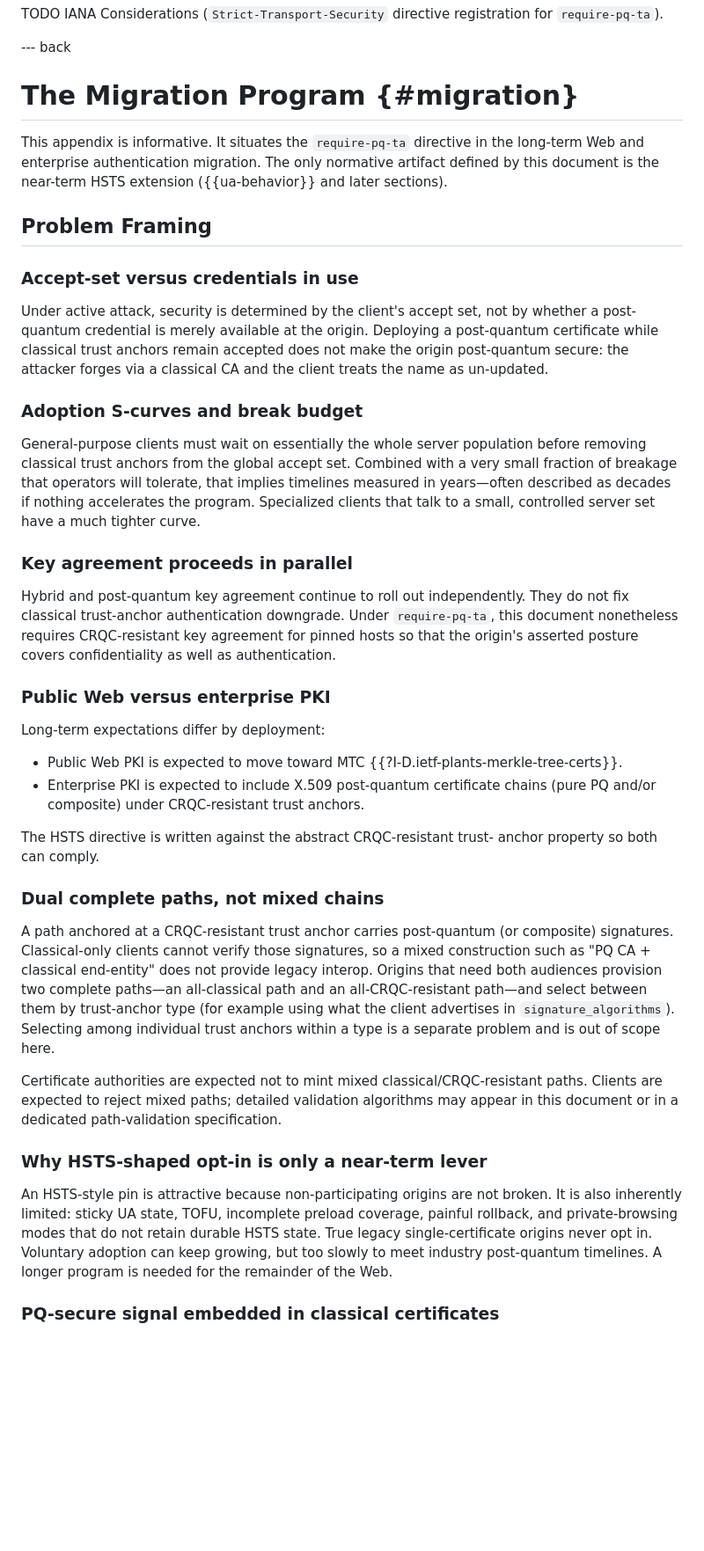
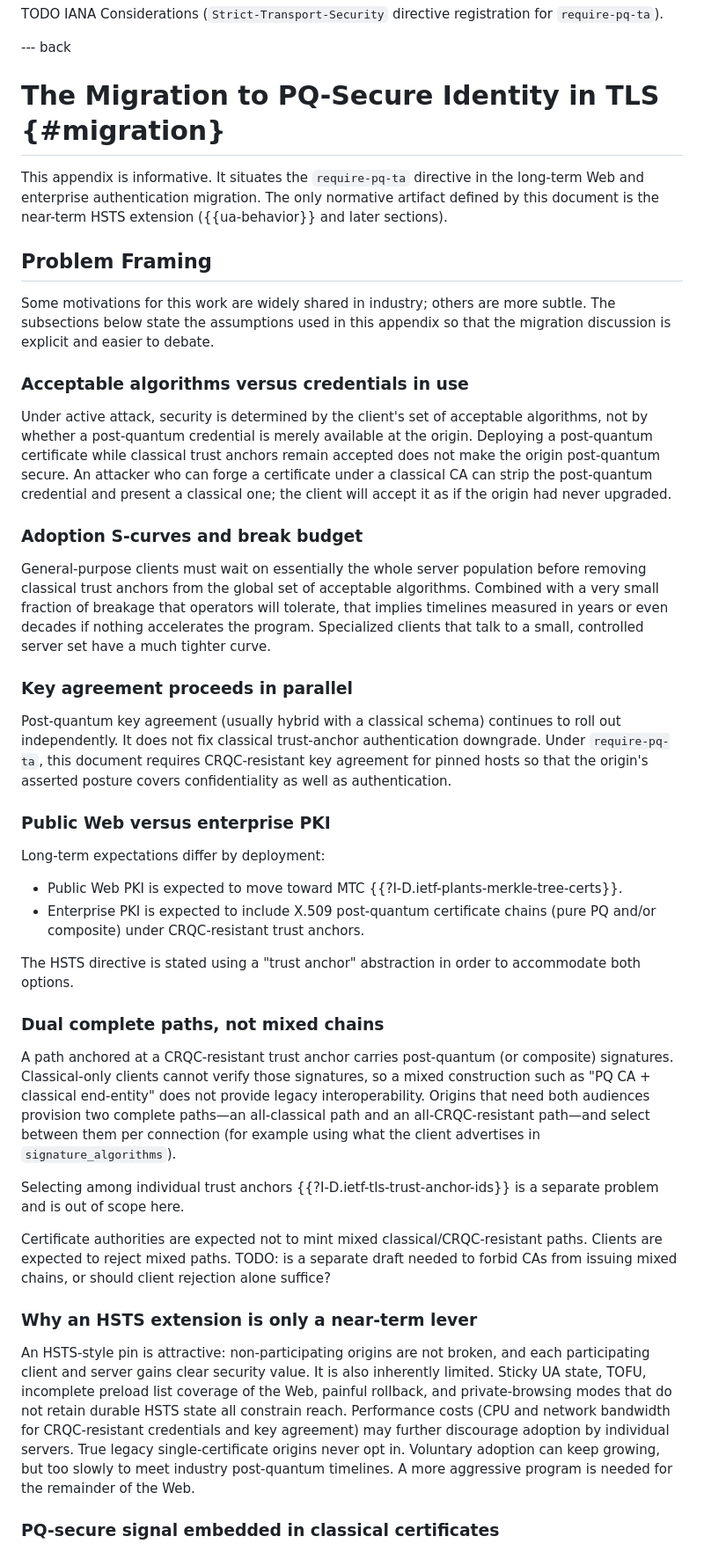
Before and after one commit to yaronf/draft-sheffer-tls-pq-hsts, a Markdown page: draft-sheffer-tls-pq-hsts.md, the part around one of its changes. Shown at 88% size. GitHub-like rendering; blank space fills up the shorter version.

```diff
--- a/draft-sheffer-tls-pq-hsts.md
+++ b/draft-sheffer-tls-pq-hsts.md
@@ -296,7 +315,7 @@ registration for `require-pq-ta`).</cref>
 
 --- back
 
-# The Migration Program {#migration}
+# The Migration to PQ-Secure Identity in TLS {#migration}
 
 This appendix is informative. It situates the `require-pq-ta` directive
 in the long-term Web and enterprise authentication migration. The only
@@ -305,28 +324,35 @@ extension ({{ua-behavior}} and later sections).
 
 ## Problem Framing
 
-### Accept-set versus credentials in use
+Some motivations for this work are widely shared in industry; others are
+more subtle. The subsections below state the assumptions used in this
+appendix so that the migration discussion is explicit and easier to
+debate.
 
-Under active attack, security is determined by the client's accept set,
+### Acceptable algorithms versus credentials in use
+
+Under active attack, security is determined by the client's set of acceptable algorithms,
 not by whether a post-quantum credential is merely available at the origin.
 Deploying a post-quantum certificate while classical trust anchors remain
-accepted does not make the origin post-quantum secure: the attacker forges
-via a classical CA and the client treats the name as un-updated.
+accepted does not make the origin post-quantum secure. An attacker who can
+forge a certificate under a classical CA can strip the post-quantum
+credential and present a classical one; the client will accept it as if the
+origin had never upgraded.
 
 ### Adoption S-curves and break budget
 
 General-purpose clients must wait on essentially the whole server
-population before removing classical trust anchors from the global accept
-set. Combined with a very small fraction of breakage that operators will
-tolerate, that implies timelines measured in years—often described as
+population before removing classical trust anchors from the global set of acceptable
+algorithms. Combined with a very small fraction of breakage that operators will
+tolerate, that implies timelines measured in years or even
 decades if nothing accelerates the program. Specialized clients that talk
 to a small, controlled server set have a much tighter curve.
 
 ### Key agreement proceeds in parallel
 
-Hybrid and post-quantum key agreement continue to roll out independently.
-They do not fix classical trust-anchor authentication downgrade. Under
-`require-pq-ta`, this document nonetheless requires CRQC-resistant key
+Post-quantum key agreement (usually hybrid with a classical schema) continues to roll out independently.
+It does not fix classical trust-anchor authentication downgrade. Under
+`require-pq-ta`, this document requires CRQC-resistant key
 agreement for pinned hosts so that the origin's asserted posture covers
 confidentiality as well as authentication.
 
@@ -339,35 +365,41 @@ Long-term expectations differ by deployment:
 - Enterprise PKI is expected to include X.509 post-quantum certificate
   chains (pure PQ and/or composite) under CRQC-resistant trust anchors.
 
-The HSTS directive is written against the abstract CRQC-resistant trust-
-anchor property so both can comply.
+The HSTS directive is stated using a "trust anchor" abstraction in order
+to accommodate both options.
 
 ### Dual complete paths, not mixed chains
 
 A path anchored at a CRQC-resistant trust anchor carries post-quantum
 (or composite) signatures. Classical-only clients cannot verify those
-signatures, so a mixed construction such as "PQ CA + classical end-entity"
-does not provide legacy interop. Origins that need both audiences provision
-two complete paths—an all-classical path and an all-CRQC-resistant
-path—and select between them by trust-anchor type (for example using
-what the client advertises in `signature_algorithms`). Selecting among
-individual trust anchors within a type is a separate problem and is out
-of scope here.
+signatures, so a mixed construction such as "PQ CA + classical
+end-entity" does not provide legacy interoperability. Origins that need
+both audiences provision two complete paths—an all-classical path and an
+all-CRQC-resistant path—and select between them per connection (for
+example using what the client advertises in `signature_algorithms`).
+
+Selecting among individual trust anchors
+{{?I-D.ietf-tls-trust-anchor-ids}} is a separate problem and is out of
+scope here.
 
 Certificate authorities are expected not to mint mixed
 classical/CRQC-resistant paths. Clients are expected to reject mixed
-paths; detailed validation algorithms may appear in this document or in
-a dedicated path-validation specification.
+paths.
+<cref>TODO: is a separate draft needed to forbid CAs from issuing mixed
+chains, or should client rejection alone suffice?</cref>
 
-### Why HSTS-shaped opt-in is only a near-term lever
+### Why an HSTS extension is only a near-term lever
 
-An HSTS-style pin is attractive because non-participating origins are not
-broken. It is also inherently limited: sticky UA state, TOFU, incomplete
-preload coverage, painful rollback, and private-browsing modes that do not
-retain durable HSTS state. True legacy single-certificate origins never
-opt in. Voluntary adoption can keep growing, but too slowly to meet
-industry post-quantum timelines. A longer program is needed for the
-remainder of the Web.
+An HSTS-style pin is attractive: non-participating origins are not broken,
+and each participating client and server gains clear security value. It is
+also inherently limited. Sticky UA state, TOFU, incomplete preload list
+coverage of the Web, painful rollback, and private-browsing modes that do
+not retain durable HSTS state all constrain reach. Performance costs (CPU
+and network bandwidth for CRQC-resistant credentials and key agreement)
+may further discourage adoption by individual servers. True legacy
+single-certificate origins never opt in. Voluntary adoption can keep
+growing, but too slowly to meet industry post-quantum timelines. A more
+aggressive program is needed for the remainder of the Web.
 
 ### PQ-secure signal embedded in classical certificates
 
```
Also changed, not shown: other parts of draft-sheffer-tls-pq-hsts.md (+72 -56 lines).
